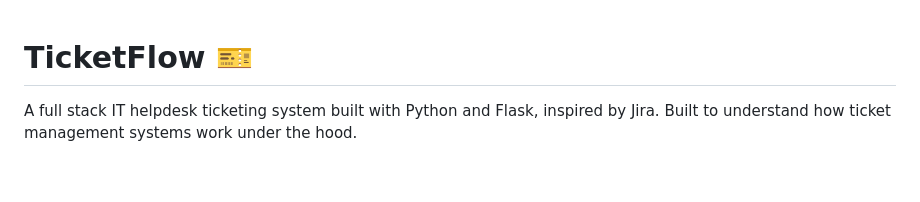
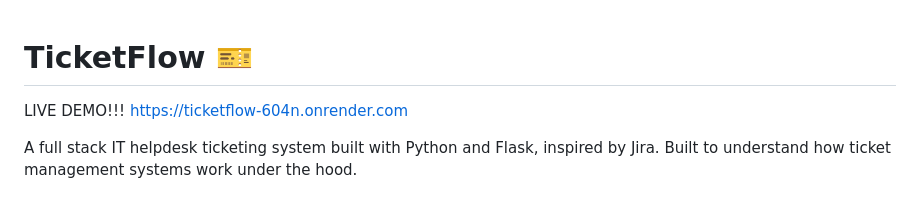
Before and after one commit to sukhi10/TicketFlow, a Markdown page: README.md, the part around the change. Rendered like a GitHub page; blank space fills up the shorter version.

```diff
--- a/README.md
+++ b/README.md
@@ -1,4 +1,7 @@
 # TicketFlow 🎫
+
+LIVE DEMO!!!
+https://ticketflow-604n.onrender.com
 
 A full stack IT helpdesk ticketing system built with Python and Flask, inspired by Jira. Built to understand how ticket management systems work under the hood.
 
```
